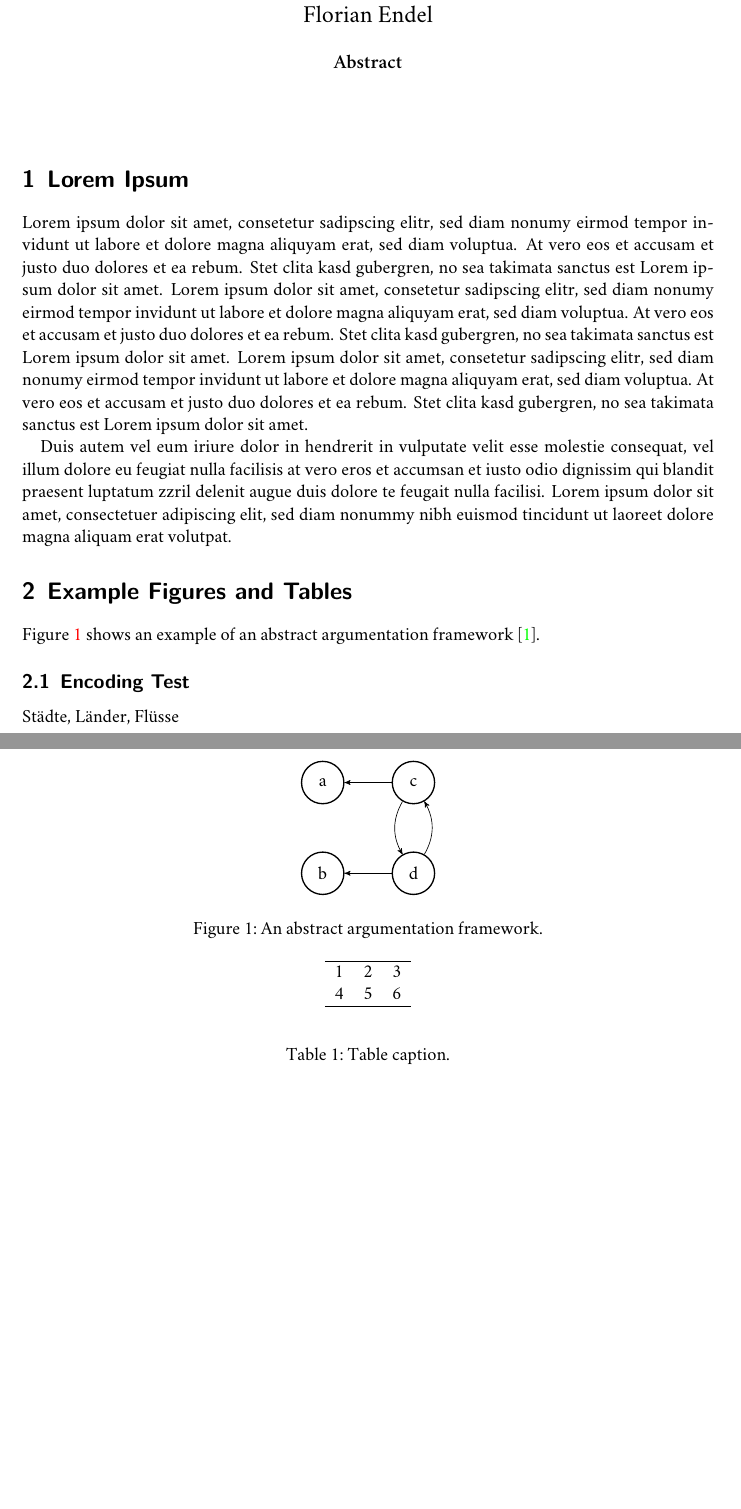
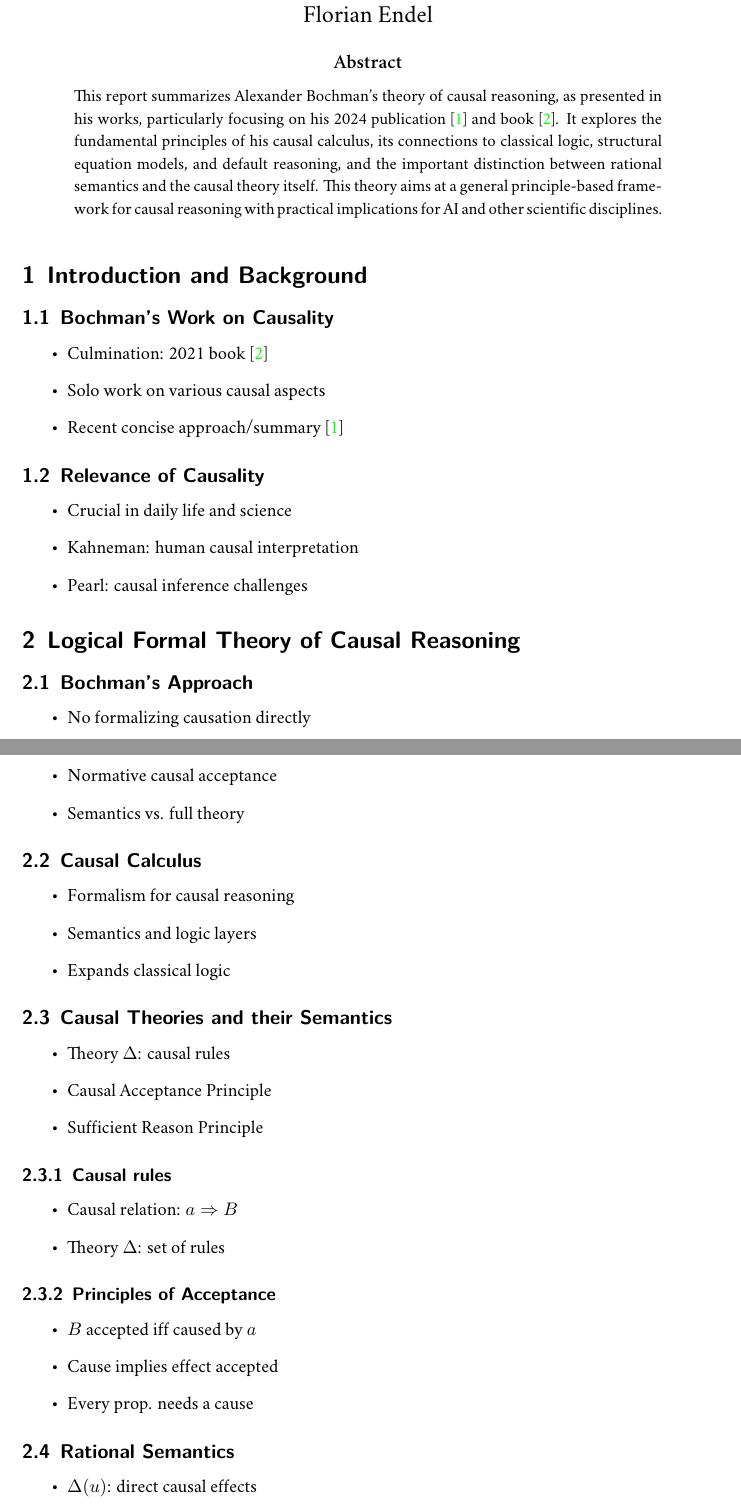
Before and after one commit to FlorianEndel/AI-Logic-Bochman, a LaTeX document (Paper/AIG_seminar.tex, which reads Paper/AIGpaper.cls): two parts of pages 1 and 2 of 3 before the commit and two parts of pages 1 and 2 of 6 after it, joined at a grey line, cut so that both start at the same text, the shorter picture padded with empty space. Compiled offline with XeLaTeX; a LaTeX package or settings file that is missing is left out.

Commit message:
Paper: very first notes from presentation

```diff
--- a/Paper/AIG_seminar.tex
+++ b/Paper/AIG_seminar.tex
@@ -2,7 +2,7 @@
 % Please read the README.md file for additional information on the parameters and overall usage of AIGpaper
 
 \usepackage[english]{babel}
-\usepackage[utf8]{luainputenc}
+%\usepackage[utf8]{luainputenc}
 
 %% fonts
 \usepackage{fontspec}
@@ -75,7 +91,7 @@
 % }
 
 % use this if the document is written in english
-\englishabstract{}
+\englishabstract{This report summarizes Alexander Bochman's theory of causal reasoning, as presented in his works, particularly focusing on his 2024 publication \cite{bochman_causal_2024} and book \cite{bochman_logical_2021}. It explores the fundamental principles of his causal calculus, its connections to classical logic, structural equation models, and default reasoning, and the important distinction between rational semantics and the causal theory itself. This theory aims at a general principle-based framework for causal reasoning with practical implications for AI and other scientific disciplines.}
 
 
 \begin{document}
@@ -83,21 +99,57 @@
 \maketitle % prints title and author information, as well as the abstract
 
 
-% ===================== Beginning of the actual text section =====================
+\section{Introduction and Background}
+\subsection{Bochman's Work on Causality}
+\begin{itemize}
+    \item Culmination: 2021 book \cite{bochman_logical_2021}
+    \item Solo work on various causal aspects
+    \item Recent concise approach/summary \cite{bochman_causal_2024}
+\end{itemize}
+\subsection{Relevance of Causality}
+\begin{itemize}
+    \item Crucial in daily life and science
+    \item Kahneman: human causal interpretation
+    \item Pearl: causal inference challenges
+\end{itemize}
 
-\section{Lorem Ipsum}
-Lorem ipsum dolor sit amet, consetetur sadipscing elitr, sed diam nonumy eirmod tempor invidunt ut labore et dolore magna aliquyam erat, sed diam voluptua. At vero eos et accusam et justo duo dolores et ea rebum. Stet clita kasd gubergren, no sea takimata sanctus est Lorem ipsum dolor sit amet. Lorem ipsum dolor sit amet, consetetur sadipscing elitr, sed diam nonumy eirmod tempor invidunt ut labore et dolore magna aliquyam erat, sed diam voluptua. At vero eos et accusam et justo duo dolores et ea rebum. Stet clita kasd gubergren, no sea takimata sanctus est Lorem ipsum dolor sit amet. Lorem ipsum dolor sit amet, consetetur sadipscing elitr, sed diam nonumy eirmod tempor invidunt ut labore et dolore magna aliquyam erat, sed diam voluptua. At vero eos et accusam et justo duo dolores et ea rebum. Stet clita kasd gubergren, no sea takimata sanctus est Lorem ipsum dolor sit amet.
+\section{Logical Formal Theory of Causal Reasoning}
+\subsection{Bochman's Approach}
+\begin{itemize}
+    \item No formalizing causation directly
+    \item Normative causal acceptance
+    \item Semantics vs. full theory
+\end{itemize}
 
-Duis autem vel eum iriure dolor in hendrerit in vulputate velit esse molestie consequat, vel illum dolore eu feugiat nulla facilisis at vero eros et accumsan et iusto odio dignissim qui blandit praesent luptatum zzril delenit augue duis dolore te feugait nulla facilisi. Lorem ipsum dolor sit amet, consectetuer adipiscing elit, sed diam nonummy nibh euismod tincidunt ut laoreet dolore magna aliquam erat volutpat.
+\subsection{Causal Calculus}
+\begin{itemize}
+    \item Formalism for causal reasoning
+        \item Semantics and logic layers
+    \item Expands classical logic
+\end{itemize}
 
+\subsection{Causal Theories and their Semantics}
+\begin{itemize}
+    \item Theory \(\Delta\): causal rules
+    \item Causal Acceptance Principle
+    \item Sufficient Reason Principle
+\end{itemize}
+\subsubsection{Causal rules}
+\begin{itemize}
+    \item Causal relation: $a \Rightarrow B$
+    \item Theory \(\Delta\): set of rules
+\end{itemize}
+\subsubsection{Principles of Acceptance}
+\begin{itemize}
+        \item  $B$ accepted iff caused by $a$
+    \item  Cause implies effect accepted
+    \item  Every prop. needs a cause
+\end{itemize}
 
-\section{Example Figures and Tables}
-Figure \ref{fig:af} shows an example of an abstract argumentation framework \cite{bochman_causal_2024}.
+\subsection{Rational Semantics}
+\begin{itemize}
+\item \(\Delta(u)\): direct causal effects
+    \item Fixed point: $v = \Delta(v)$
+    \item Semantics: set of causal models
+\end{itemize}
 
-\begin{figure}[ht]
-    \centering
-    \begin{tikzpicture}[node distance=1cm]
-    	\node[args](args1){a};
-    	\node[args, below=of args1](args2){b};
-    	\node[args, right=of args1](args3){c};
-    	\node[args, right=of args2](args4){d};
@@ -104,9 +162 @@ Figure \ref{fig:af} shows an example of an abstract argumentation framework \cit
 
-        \path(args3) edge [->] (args1);
-        \path(args3) edge [->, bend right] (args4);
-        \path(args4) edge [->, bend right] (args3);
-    	\path(args4) edge [->] (args2);
-    \end{tikzpicture}
-    \caption{An abstract argumentation framework.}
-    \label{fig:af}
-\end{figure}
@@ -114,12 +183 @@ Figure \ref{fig:af} shows an example of an abstract argumentation framework \cit
 
-\begin{table*}[ht]
-\begin{center}
-\begin{tabular}{lll}
-\hline
-1&2&3\\
-4&5&6\\
-\hline
-\end{tabular}
-\end{center}
-\caption{Table caption.} \label{tab:t1}
-\end{table*}
@@ -128,3 +204 @@ Figure \ref{fig:af} shows an example of an abstract argumentation framework \cit
 
-\subsection{Encoding Test}
-Städte, Länder, Flüsse
--- a/Paper/AIGpaper.cls
+++ b/Paper/AIGpaper.cls
@@ -106,7 +106,7 @@
 \fi
 
 \RequirePackage[english,ngerman]{babel}		    % English and new German spelling
-\RequirePackage[utf8]{inputenc}                 % Correct input encoding
+\RequirePackage[utf8]{luainputenc}                 % Correct input encoding
 \RequirePackage[T1]{fontenc}                    % Correct output encoding
 \RequirePackage{titling}                        % For title page creation
 \RequirePackage{ifoddpage}                      % For clearing double pages dynamically(?)
```
Also changed, not shown: Paper/AIG_seminar.tex (108 more changed lines).
